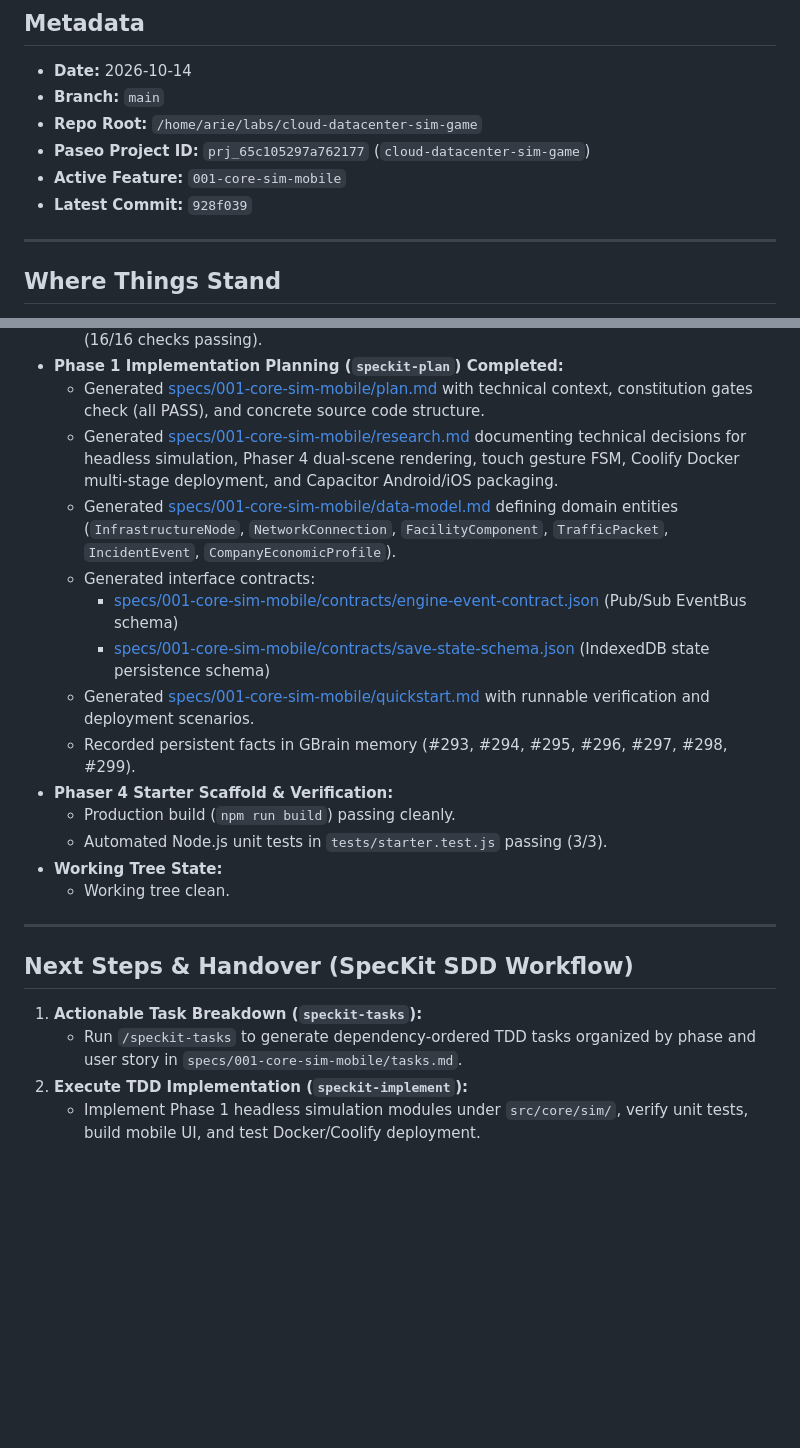
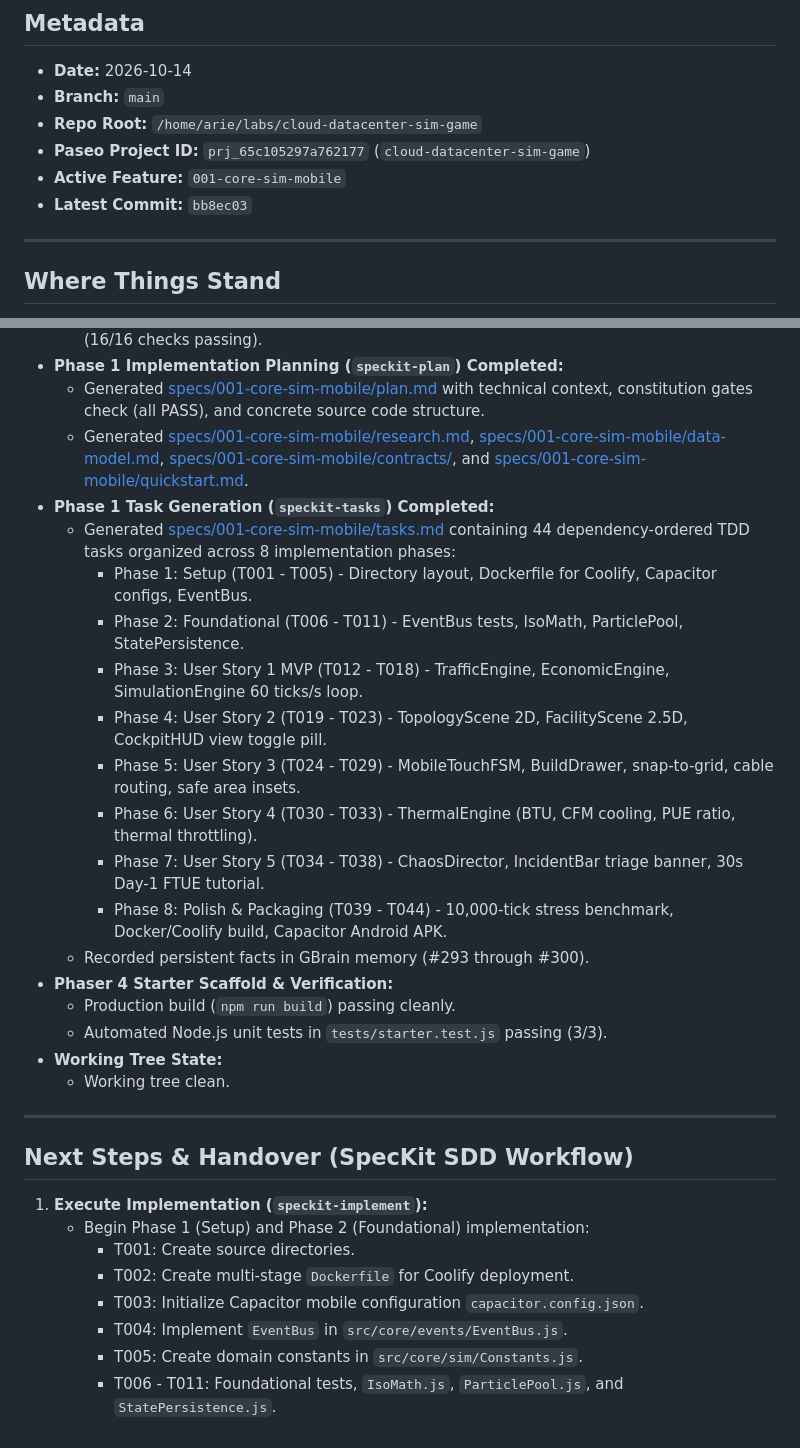
Before and after one commit to frizkey/cloud-datacenter-sim-game, a Markdown page: STATE.md, 2 parts joined by grey strips. Drawn GitHub-style; blank space fills up the shorter version.

Commit message:
docs: update STATE.md with completed Phase 1 tasks breakdown

```diff
--- a/STATE.md
+++ b/STATE.md
@@ -6,7 +6,7 @@
 - **Repo Root:** `/home/arie/labs/cloud-datacenter-sim-game`
 - **Paseo Project ID:** `prj_65c105297a762177` (`cloud-datacenter-sim-game`)
 - **Active Feature:** `001-core-sim-mobile`
-- **Latest Commit:** `928f039`
+- **Latest Commit:** `bb8ec03`
 
 ---
 
@@ -26,13 +26,18 @@
   - Completed quality checklist at [specs/001-core-sim-mobile/checklists/requirements.md](file:///home/arie/labs/cloud-datacenter-sim-game/specs/001-core-sim-mobile/checklists/requirements.md) (16/16 checks passing).
 - **Phase 1 Implementation Planning (`speckit-plan`) Completed:**
   - Generated [specs/001-core-sim-mobile/plan.md](file:///home/arie/labs/cloud-datacenter-sim-game/specs/001-core-sim-mobile/plan.md) with technical context, constitution gates check (all PASS), and concrete source code structure.
-  - Generated [specs/001-core-sim-mobile/research.md](file:///home/arie/labs/cloud-datacenter-sim-game/specs/001-core-sim-mobile/research.md) documenting technical decisions for headless simulation, Phaser 4 dual-scene rendering, touch gesture FSM, Coolify Docker multi-stage deployment, and Capacitor Android/iOS packaging.
-  - Generated [specs/001-core-sim-mobile/data-model.md](file:///home/arie/labs/cloud-datacenter-sim-game/specs/001-core-sim-mobile/data-model.md) defining domain entities (`InfrastructureNode`, `NetworkConnection`, `FacilityComponent`, `TrafficPacket`, `IncidentEvent`, `CompanyEconomicProfile`).
-  - Generated interface contracts:
-    - [specs/001-core-sim-mobile/contracts/engine-event-contract.json](file:///home/arie/labs/cloud-datacenter-sim-game/specs/001-core-sim-mobile/contracts/engine-event-contract.json) (Pub/Sub EventBus schema)
-    - [specs/001-core-sim-mobile/contracts/save-state-schema.json](file:///home/arie/labs/cloud-datacenter-sim-game/specs/001-core-sim-mobile/contracts/save-state-schema.json) (IndexedDB state persistence schema)
-  - Generated [specs/001-core-sim-mobile/quickstart.md](file:///home/arie/labs/cloud-datacenter-sim-game/specs/001-core-sim-mobile/quickstart.md) with runnable verification and deployment scenarios.
-  - Recorded persistent facts in GBrain memory (#293, #294, #295, #296, #297, #298, #299).
+  - Generated [specs/001-core-sim-mobile/research.md](file:///home/arie/labs/cloud-datacenter-sim-game/specs/001-core-sim-mobile/research.md), [specs/001-core-sim-mobile/data-model.md](file:///home/arie/labs/cloud-datacenter-sim-game/specs/001-core-sim-mobile/data-model.md), [specs/001-core-sim-mobile/contracts/](file:///home/arie/labs/cloud-datacenter-sim-game/specs/001-core-sim-mobile/contracts), and [specs/001-core-sim-mobile/quickstart.md](file:///home/arie/labs/cloud-datacenter-sim-game/specs/001-core-sim-mobile/quickstart.md).
+- **Phase 1 Task Generation (`speckit-tasks`) Completed:**
+  - Generated [specs/001-core-sim-mobile/tasks.md](file:///home/arie/labs/cloud-datacenter-sim-game/specs/001-core-sim-mobile/tasks.md) containing 44 dependency-ordered TDD tasks organized across 8 implementation phases:
+    - Phase 1: Setup (T001 - T005) - Directory layout, Dockerfile for Coolify, Capacitor configs, EventBus.
+    - Phase 2: Foundational (T006 - T011) - EventBus tests, IsoMath, ParticlePool, StatePersistence.
+    - Phase 3: User Story 1 MVP (T012 - T018) - TrafficEngine, EconomicEngine, SimulationEngine 60 ticks/s loop.
+    - Phase 4: User Story 2 (T019 - T023) - TopologyScene 2D, FacilityScene 2.5D, CockpitHUD view toggle pill.
+    - Phase 5: User Story 3 (T024 - T029) - MobileTouchFSM, BuildDrawer, snap-to-grid, cable routing, safe area insets.
+    - Phase 6: User Story 4 (T030 - T033) - ThermalEngine (BTU, CFM cooling, PUE ratio, thermal throttling).
+    - Phase 7: User Story 5 (T034 - T038) - ChaosDirector, IncidentBar triage banner, 30s Day-1 FTUE tutorial.
+    - Phase 8: Polish & Packaging (T039 - T044) - 10,000-tick stress benchmark, Docker/Coolify build, Capacitor Android APK.
+  - Recorded persistent facts in GBrain memory (#293 through #300).
 - **Phaser 4 Starter Scaffold & Verification:**
   - Production build (`npm run build`) passing cleanly.
   - Automated Node.js unit tests in `tests/starter.test.js` passing (3/3).
@@ -42,7 +47,11 @@
 ---
 
 ## Next Steps & Handover (SpecKit SDD Workflow)
-1. **Actionable Task Breakdown (`speckit-tasks`):**
-   - Run `/speckit-tasks` to generate dependency-ordered TDD tasks organized by phase and user story in `specs/001-core-sim-mobile/tasks.md`.
-2. **Execute TDD Implementation (`speckit-implement`):**
-   - Implement Phase 1 headless simulation modules under `src/core/sim/`, verify unit tests, build mobile UI, and test Docker/Coolify deployment.
+1. **Execute Implementation (`speckit-implement`):**
+   - Begin Phase 1 (Setup) and Phase 2 (Foundational) implementation:
+     - T001: Create source directories.
+     - T002: Create multi-stage `Dockerfile` for Coolify deployment.
+     - T003: Initialize Capacitor mobile configuration `capacitor.config.json`.
+     - T004: Implement `EventBus` in `src/core/events/EventBus.js`.
+     - T005: Create domain constants in `src/core/sim/Constants.js`.
+     - T006 - T011: Foundational tests, `IsoMath.js`, `ParticlePool.js`, and `StatePersistence.js`.
```
